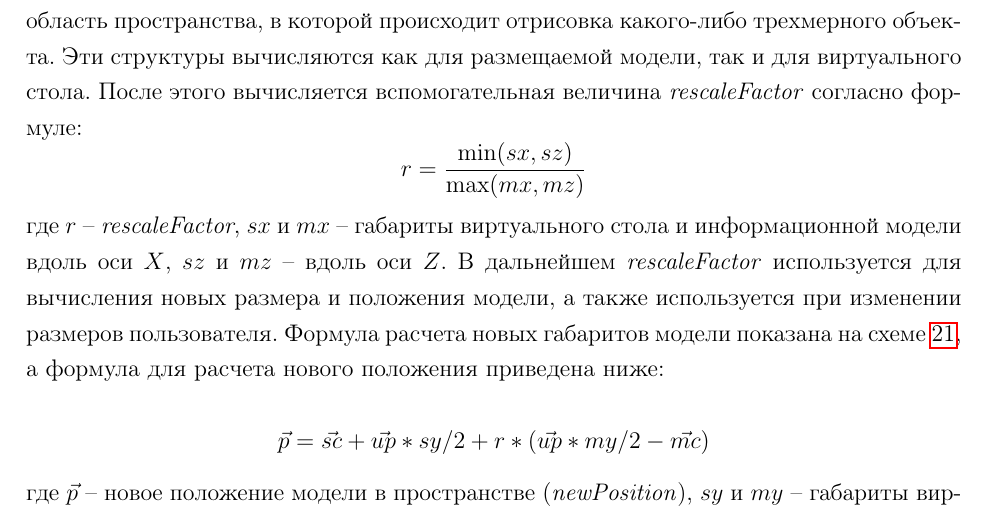
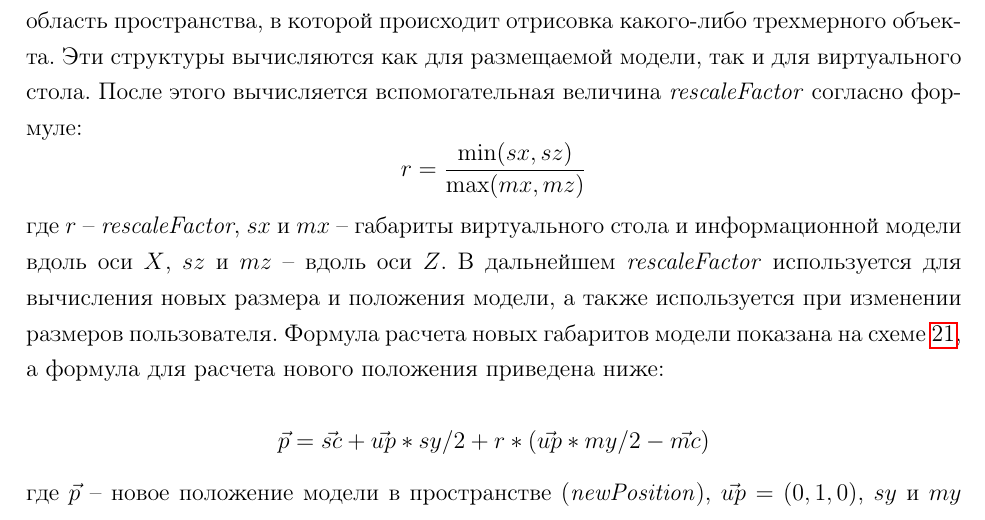
Before and after one commit to EgorBakanov/CourseReport2020, a LaTeX paper (main.tex, which reads sections/subsections/paragraphs/ModelPlacement.tex): part of page 30 of 38, cut so that both start at the same text. Compiled offline with pdfLaTeX.

Commit message:
missing vector description

```diff
--- a/sections/subsections/paragraphs/ModelPlacement.tex
+++ b/sections/subsections/paragraphs/ModelPlacement.tex
@@ -67,6 +67,7 @@ $sx$ и $mx$ -- габариты виртуального стола и инфо
     )
 \]
 где $\vec{p}$ -- новое положение модели в пространстве (\emph{newPosition}),
+$\vec{up} = (0,1,0)$,
 $sy$ и $my$ -- габариты виртуального стола и информационной модели
 вдоль оси $Y$, а $\vec{sc}$ и $\vec{mc}$ -- их геометрические центры.
 В завершение компонент \emph{Transform} размещаемой модели
```
Also changed, not shown: main.pdf.
